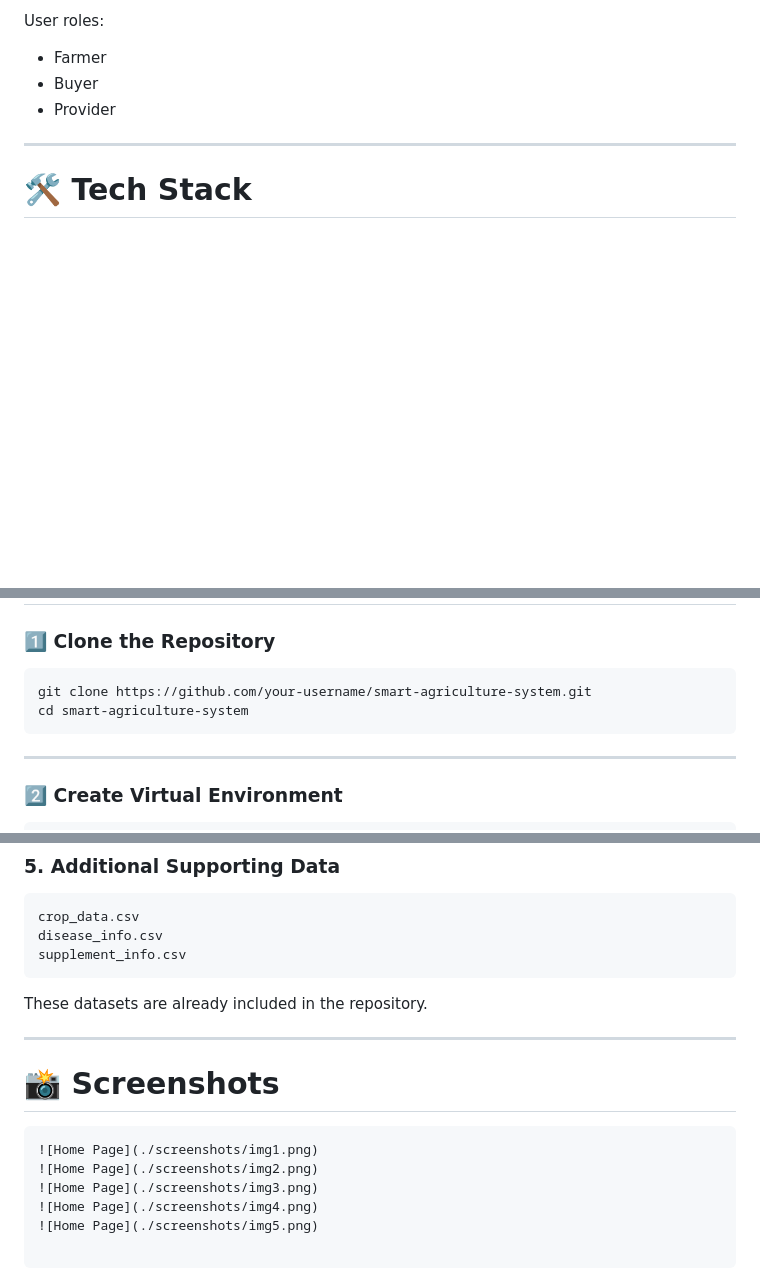
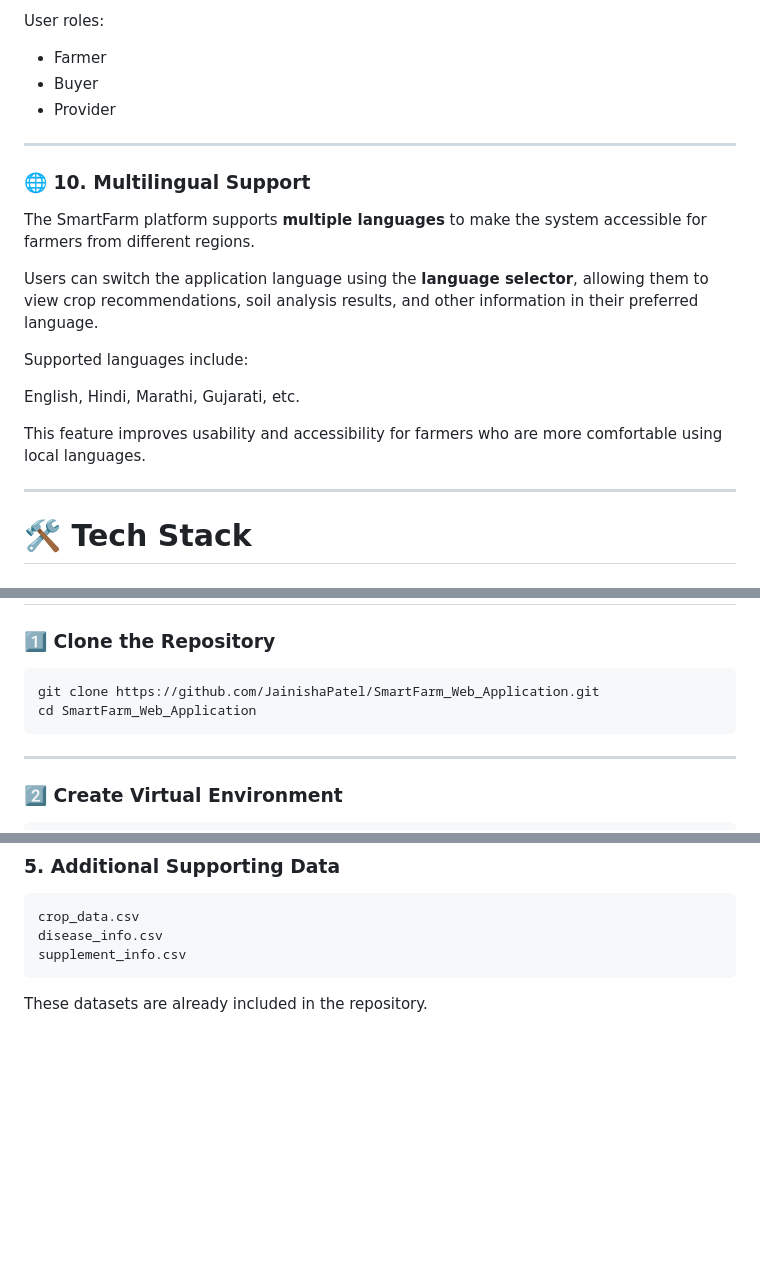
Before and after one commit to JainishaPatel/SmartFarm_Web_Application, a Markdown page: README.md, 3 parts joined by grey strips. GitHub-like rendering; blank space fills up the shorter version.

Commit message:
Enhance README with multilingual support details
Added multilingual support section to README and updated repository clone instructions.

````diff
--- a/README.md
+++ b/README.md
@@ -157,6 +157,20 @@ User roles:
 
 ---
 
+### 🌐 10. Multilingual Support
+
+The SmartFarm platform supports **multiple languages** to make the system accessible for farmers from different regions.
+
+Users can switch the application language using the **language selector**, allowing them to view crop recommendations, soil analysis results, and other information in their preferred language.
+
+Supported languages include:
+
+English, Hindi, Marathi, Gujarati, etc.
+
+This feature improves usability and accessibility for farmers who are more comfortable using local languages.
+
+---
+
 # 🛠️ Tech Stack
 
 ### Backend
@@ -200,8 +214,8 @@ User roles:
 ### 1️⃣ Clone the Repository
 
 ```bash
-git clone https://github.com/your-username/smart-agriculture-system.git
-cd smart-agriculture-system
+git clone https://github.com/JainishaPatel/SmartFarm_Web_Application.git
+cd SmartFarm_Web_Application
 ```
 
 ---
@@ -542,16 +556,3 @@ supplement_info.csv
 ```
 
 These datasets are already included in the repository.
-
----
-
-# 📸 Screenshots
-
-```
-![Home Page](./screenshots/img1.png)
-![Home Page](./screenshots/img2.png)
-![Home Page](./screenshots/img3.png)
-![Home Page](./screenshots/img4.png)
-![Home Page](./screenshots/img5.png)
-
-```
````
